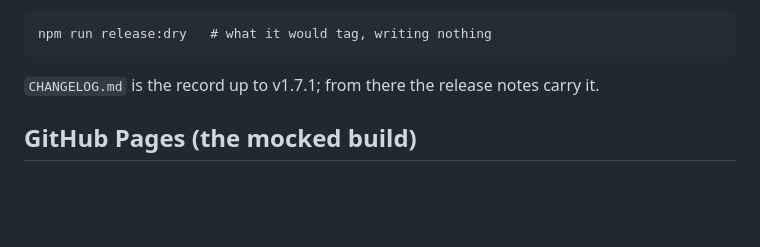
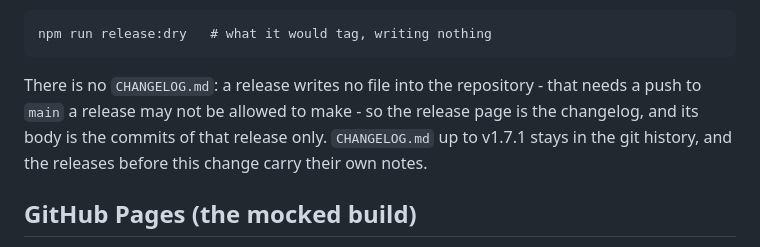
Before and after one commit to sasjs/macro-dash, a Markdown page: README.md, the part around the change. Rendered like a GitHub page; blank space fills up the shorter version.

```diff
--- a/README.md
+++ b/README.md
@@ -109,7 +109,10 @@ newest tag into the footer, so the site states the release it belongs to.
 
     npm run release:dry   # what it would tag, writing nothing
 
-`CHANGELOG.md` is the record up to v1.7.1; from there the release notes carry it.
+There is no `CHANGELOG.md`: a release writes no file into the repository - that needs a push to
+`main` a release may not be allowed to make - so the release page is the changelog, and its body is
+the commits of that release only. `CHANGELOG.md` up to v1.7.1 stays in the git history, and the
+releases before this change carry their own notes.
 
 ## GitHub Pages (the mocked build)
 
```
Also changed, not shown: CHANGELOG.md (deleted, +0 -150 lines).
